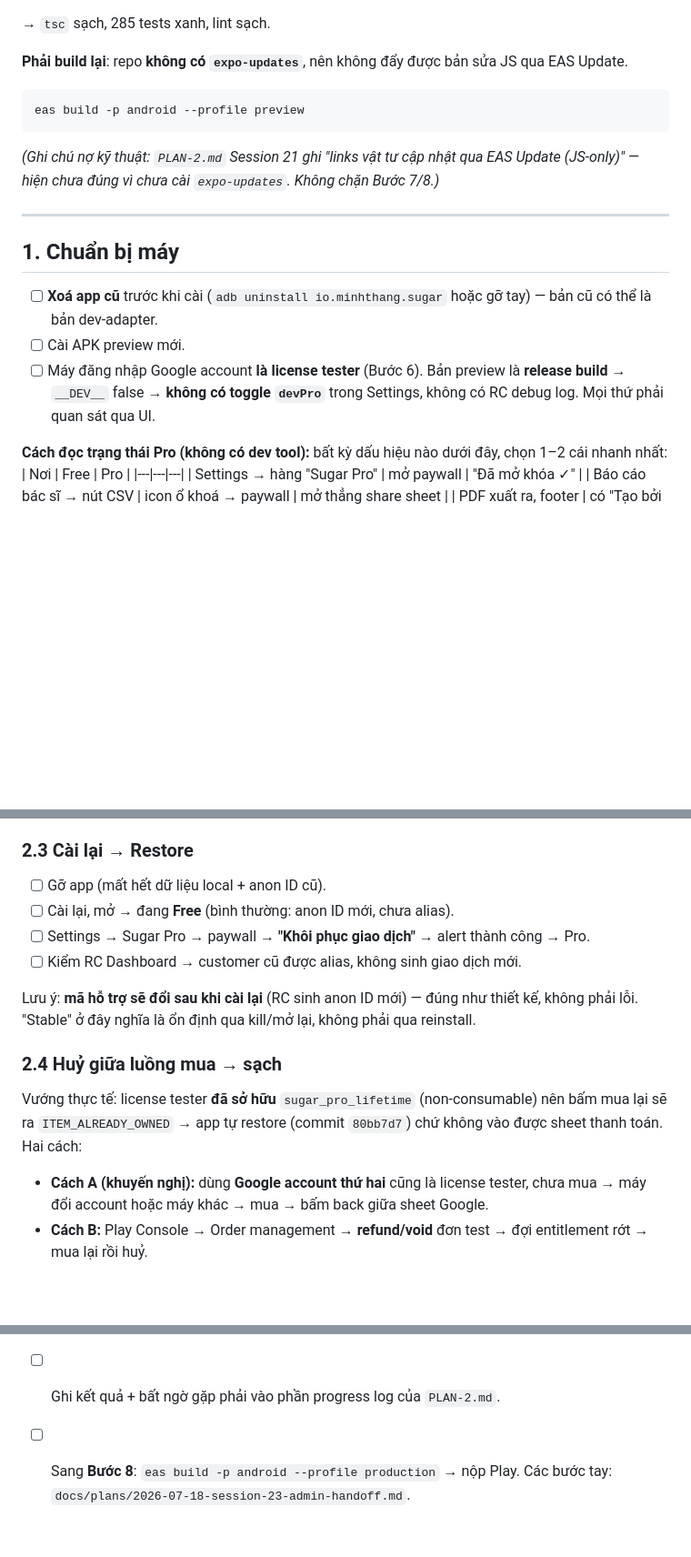
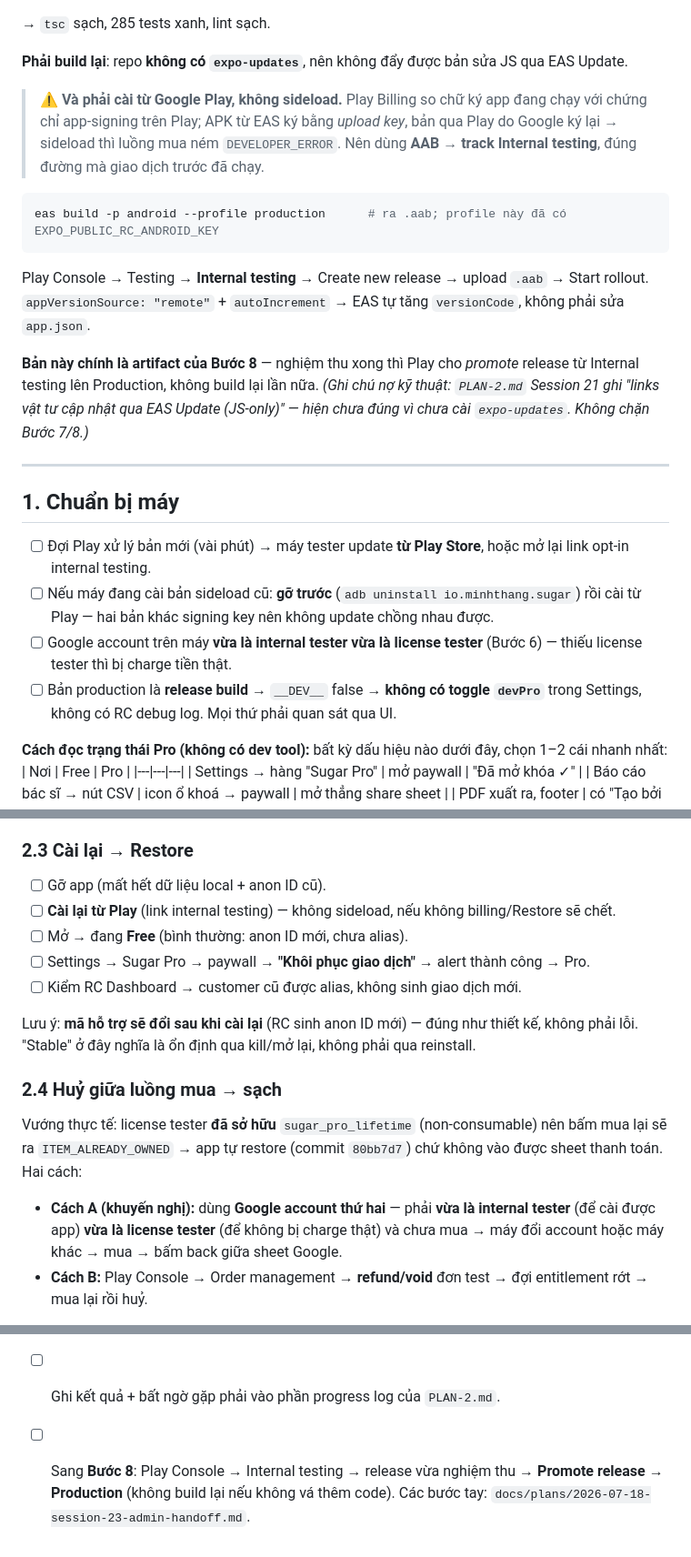
Before and after one commit to thang-39/sugar, a Markdown page: docs/plans/2026-07-25-session-23-buoc-7-acceptance.md, 3 parts joined by grey strips. Shown at 91% size. Rendered like a GitHub page; blank space fills up the shorter version.

````diff
--- a/docs/plans/2026-07-25-session-23-buoc-7-acceptance.md
+++ b/docs/plans/2026-07-25-session-23-buoc-7-acceptance.md
@@ -23,18 +23,29 @@ Cả hai đều **nằm đúng trong 4 mục acceptance** — nếu không sửa
 → `tsc` sạch, 285 tests xanh, lint sạch.
 
 **Phải build lại**: repo **không có `expo-updates`**, nên không đẩy được bản sửa JS qua EAS Update.
+
+> ⚠️ **Và phải cài từ Google Play, không sideload.** Play Billing so chữ ký app đang chạy với chứng chỉ
+> app-signing trên Play; APK từ EAS ký bằng *upload key*, bản qua Play do Google ký lại → sideload thì luồng
+> mua ném `DEVELOPER_ERROR`. Nên dùng **AAB → track Internal testing**, đúng đường mà giao dịch trước đã chạy.
+
 ```bash
-eas build -p android --profile preview
+eas build -p android --profile production      # ra .aab; profile này đã có EXPO_PUBLIC_RC_ANDROID_KEY
 ```
+Play Console → Testing → **Internal testing** → Create new release → upload `.aab` → Start rollout.
+`appVersionSource: "remote"` + `autoIncrement` → EAS tự tăng `versionCode`, không phải sửa `app.json`.
+
+**Bản này chính là artifact của Bước 8** — nghiệm thu xong thì Play cho *promote* release từ Internal testing
+lên Production, không build lại lần nữa.
 *(Ghi chú nợ kỹ thuật: `PLAN-2.md` Session 21 ghi "links vật tư cập nhật qua EAS Update (JS-only)" — hiện chưa đúng vì chưa cài `expo-updates`. Không chặn Bước 7/8.)*
 
 ---
 
 ## 1. Chuẩn bị máy
 
-- [ ] **Xoá app cũ** trước khi cài (`adb uninstall io.minhthang.sugar` hoặc gỡ tay) — bản cũ có thể là bản dev-adapter.
-- [ ] Cài APK preview mới.
-- [ ] Máy đăng nhập Google account **là license tester** (Bước 6). Bản preview là **release build** → `__DEV__` false → **không có toggle `devPro`** trong Settings, không có RC debug log. Mọi thứ phải quan sát qua UI.
+- [ ] Đợi Play xử lý bản mới (vài phút) → máy tester update **từ Play Store**, hoặc mở lại link opt-in internal testing.
+- [ ] Nếu máy đang cài bản sideload cũ: **gỡ trước** (`adb uninstall io.minhthang.sugar`) rồi cài từ Play — hai bản khác signing key nên không update chồng nhau được.
+- [ ] Google account trên máy **vừa là internal tester vừa là license tester** (Bước 6) — thiếu license tester thì bị charge tiền thật.
+- [ ] Bản production là **release build** → `__DEV__` false → **không có toggle `devPro`** trong Settings, không có RC debug log. Mọi thứ phải quan sát qua UI.
 
 **Cách đọc trạng thái Pro (không có dev tool):** bất kỳ dấu hiệu nào dưới đây, chọn 1–2 cái nhanh nhất:
 | Nơi | Free | Pro |
@@ -70,7 +81,8 @@ Lưu ý **không phải bug**: user **chưa** Pro mà mở paywall khi offline t
 
 ### 2.3 Cài lại → Restore
 - [ ] Gỡ app (mất hết dữ liệu local + anon ID cũ).
-- [ ] Cài lại, mở → đang **Free** (bình thường: anon ID mới, chưa alias).
+- [ ] **Cài lại từ Play** (link internal testing) — không sideload, nếu không billing/Restore sẽ chết.
+- [ ] Mở → đang **Free** (bình thường: anon ID mới, chưa alias).
 - [ ] Settings → Sugar Pro → paywall → **"Khôi phục giao dịch"** → alert thành công → Pro.
 - [ ] Kiểm RC Dashboard → customer cũ được alias, không sinh giao dịch mới.
 
@@ -81,8 +93,9 @@ Lưu ý: **mã hỗ trợ sẽ đổi sau khi cài lại** (RC sinh anon ID mớ
 Vướng thực tế: license tester **đã sở hữu** `sugar_pro_lifetime` (non-consumable) nên bấm mua lại sẽ ra
 `ITEM_ALREADY_OWNED` → app tự restore (commit `80bb7d7`) chứ không vào được sheet thanh toán. Hai cách:
 
-- **Cách A (khuyến nghị):** dùng **Google account thứ hai** cũng là license tester, chưa mua → máy đổi account
-  hoặc máy khác → mua → bấm back giữa sheet Google.
+- **Cách A (khuyến nghị):** dùng **Google account thứ hai** — phải **vừa là internal tester** (để cài được app)
+  **vừa là license tester** (để không bị charge thật) và chưa mua → máy đổi account hoặc máy khác → mua →
+  bấm back giữa sheet Google.
 - **Cách B:** Play Console → Order management → **refund/void** đơn test → đợi entitlement rớt → mua lại rồi huỷ.
 
 - [ ] Bấm "Mở khóa Sugar Pro" → sheet Google hiện → bấm back.
@@ -103,4 +116,5 @@ Vướng thực tế: license tester **đã sở hữu** `sugar_pro_lifetime` (n
 
 - [ ] Tick 4 checkbox trong `PLAN-2.md` § Session 23 → _Remaining (Bước 7)_ + tick mục _Polish_ `PRODUCT_ALREADY_PURCHASED_ERROR` (đã làm ở commit `80bb7d7`).
 - [ ] Ghi kết quả + bất ngờ gặp phải vào phần progress log của `PLAN-2.md`.
-- [ ] Sang **Bước 8**: `eas build -p android --profile production` → nộp Play. Các bước tay: `docs/plans/2026-07-18-session-23-admin-handoff.md`.
+- [ ] Sang **Bước 8**: Play Console → Internal testing → release vừa nghiệm thu → **Promote release → Production**
+      (không build lại nếu không vá thêm code). Các bước tay: `docs/plans/2026-07-18-session-23-admin-handoff.md`.
````
Also changed, not shown: docs/plans/2026-07-18-session-23-admin-handoff.md (+31 -14 lines).
